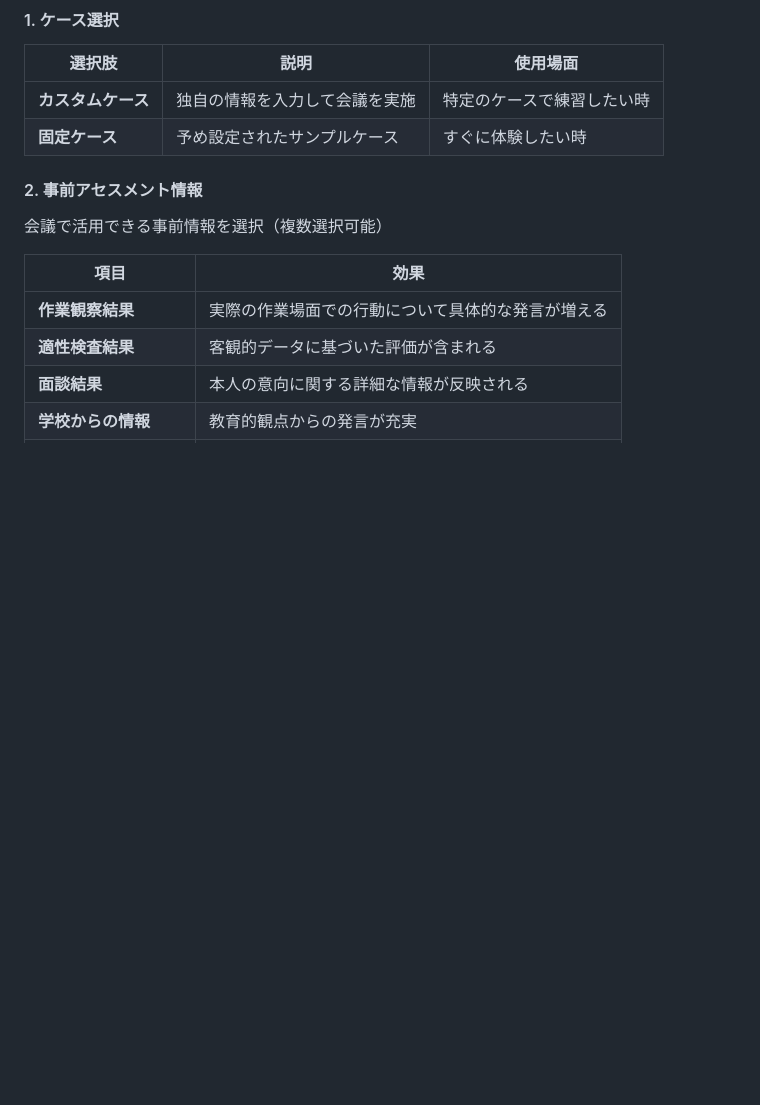
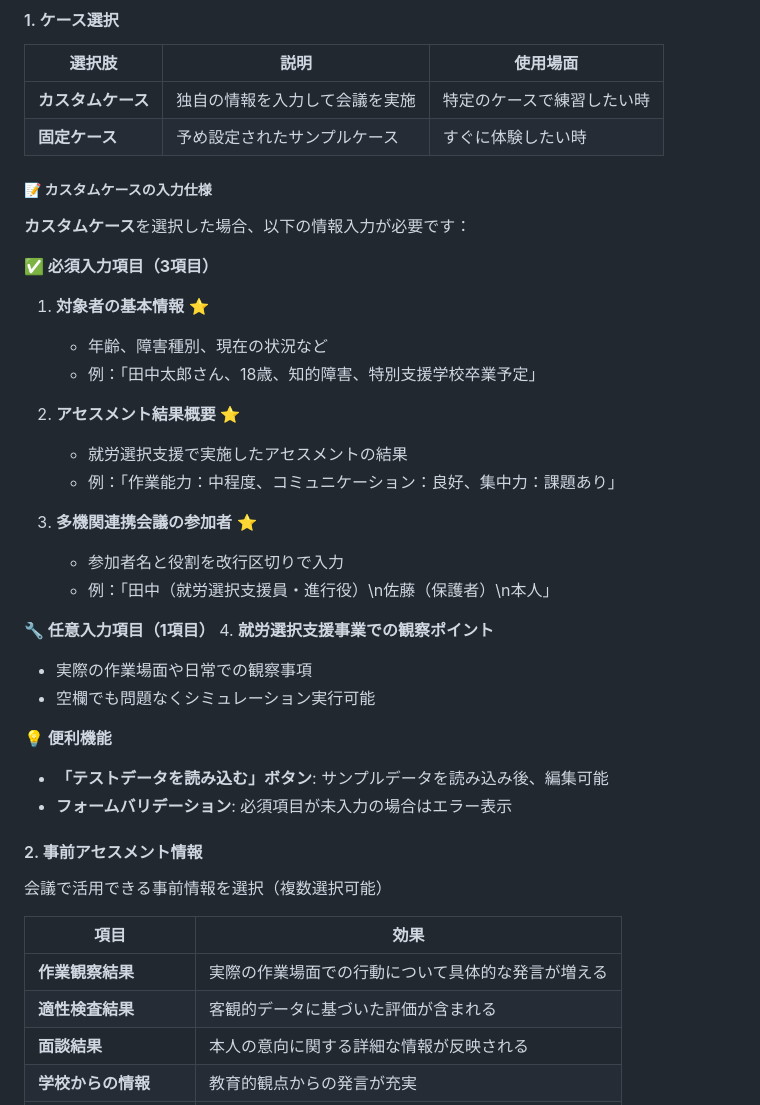
Before and after one commit to 76kozo/meeting_simulator, a Markdown page: README.md, the part around one of its changes. Rendered like a GitHub page; blank space fills up the shorter version.

```diff
--- a/README.md
+++ b/README.md
@@ -61,6 +61,32 @@
 |--------|------|----------|
 | **カスタムケース** | 独自の情報を入力して会議を実施 | 特定のケースで練習したい時 |
 | **固定ケース** | 予め設定されたサンプルケース | すぐに体験したい時 |
+
+##### 📝 カスタムケースの入力仕様
+
+**カスタムケース**を選択した場合、以下の情報入力が必要です：
+
+**✅ 必須入力項目（3項目）**
+1. **対象者の基本情報** ⭐
+   - 年齢、障害種別、現在の状況など
+   - 例：「田中太郎さん、18歳、知的障害、特別支援学校卒業予定」
+
+2. **アセスメント結果概要** ⭐
+   - 就労選択支援で実施したアセスメントの結果
+   - 例：「作業能力：中程度、コミュニケーション：良好、集中力：課題あり」
+
+3. **多機関連携会議の参加者** ⭐
+   - 参加者名と役割を改行区切りで入力
+   - 例：「田中（就労選択支援員・進行役）\n佐藤（保護者）\n本人」
+
+**🔧 任意入力項目（1項目）**
+4. **就労選択支援事業での観察ポイント**
+   - 実際の作業場面や日常での観察事項
+   - 空欄でも問題なくシミュレーション実行可能
+
+**💡 便利機能**
+- **「テストデータを読み込む」ボタン**: サンプルデータを読み込み後、編集可能
+- **フォームバリデーション**: 必須項目が未入力の場合はエラー表示
 
 #### 2. 事前アセスメント情報
 会議で活用できる事前情報を選択（複数選択可能）
```
Also changed, not shown: other parts of README.md (+30 -12 lines).
